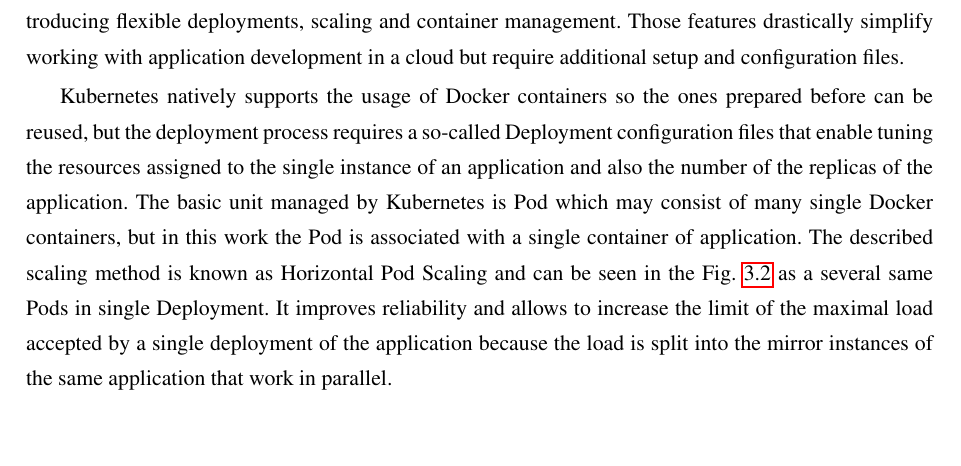
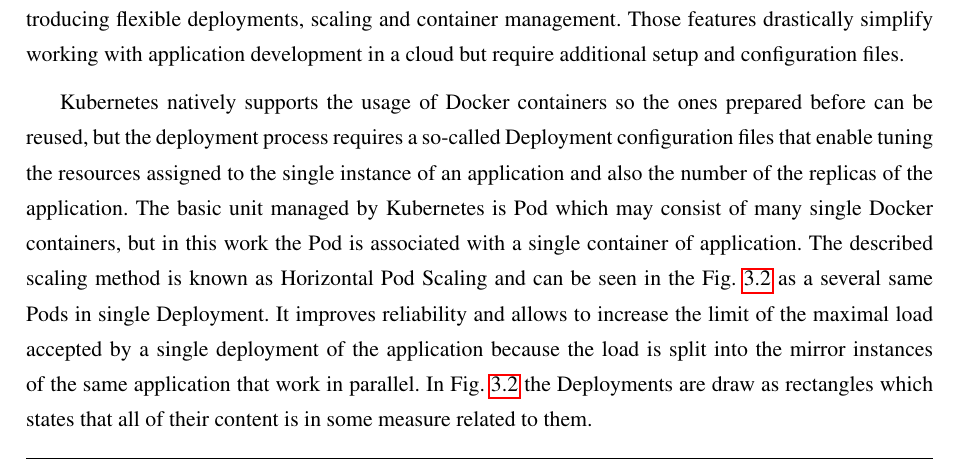
Before and after one commit to Mouse-BB-Team/Thesis, a LaTeX thesis (thesis/main.tex, which reads thesis/chapters/implementation/subchapter_gcp.tex): part of page 17 of 38, cut so that both start at the same text, the shorter picture padded with empty space. Compiled offline with pdfLaTeX.

Commit message:
description extension of gcp

```diff
--- a/thesis/chapters/implementation/subchapter_gcp.tex
+++ b/thesis/chapters/implementation/subchapter_gcp.tex
@@ -9,6 +9,7 @@
 The basic unit managed by Kubernetes is Pod which may consist of many single Docker containers, but in this work the Pod is associated with a single container of application.
 The described scaling method is known as Horizontal Pod Scaling and can be seen in the Fig.~\ref{fig:gcp_diagram} as a several same Pods in single Deployment.
 It improves reliability and allows to increase the limit of the maximal load accepted by a single deployment of the application because the load is split into the mirror instances of the same application that work in parallel.
+In Fig.~\ref{fig:gcp_diagram} the Deployments are draw as rectangles which states that all of their content is in some measure related to them.
 
 \begin{figure}
     \includegraphics[width=\linewidth]{resources/gcp_diagram}
```
